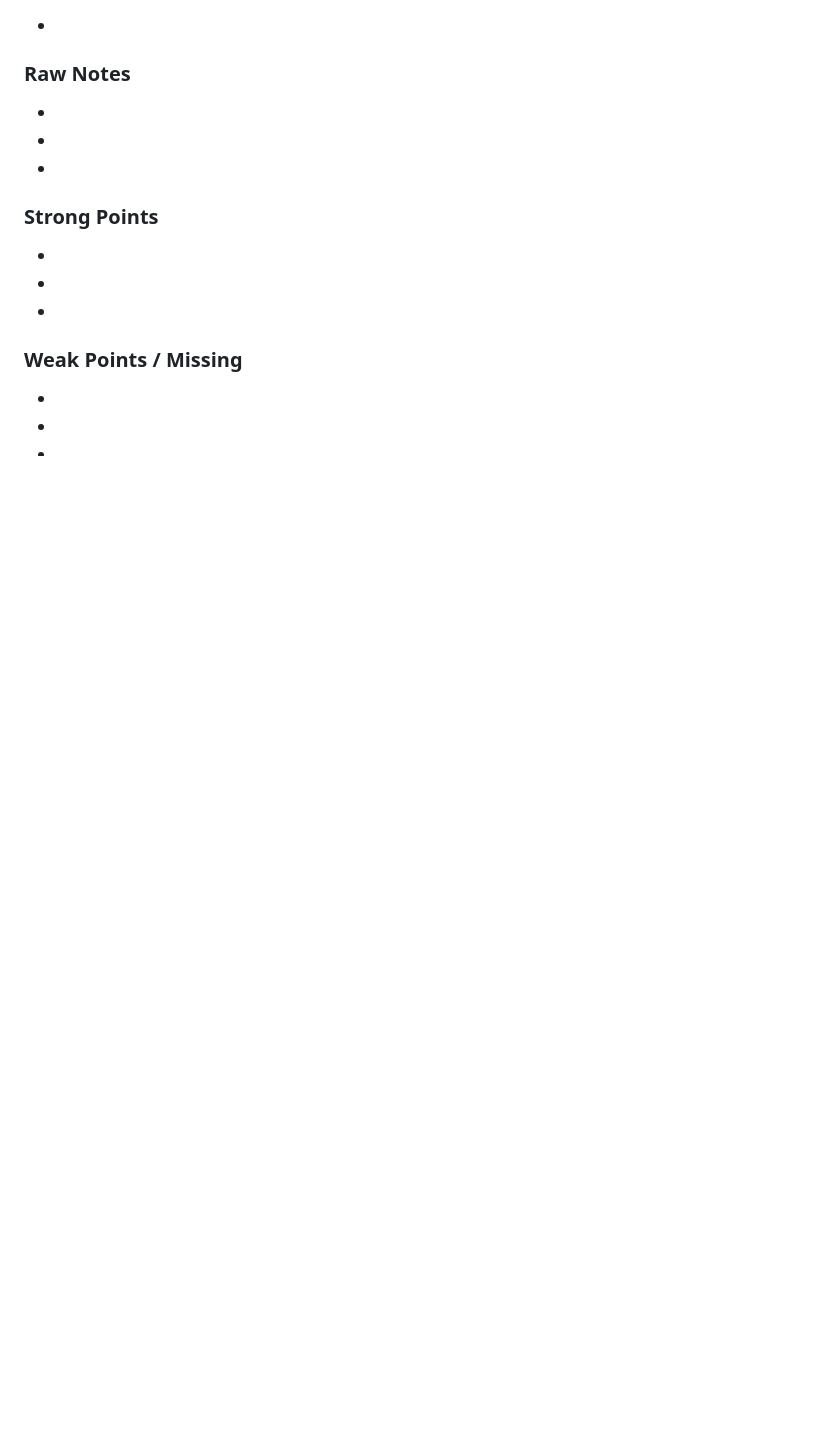
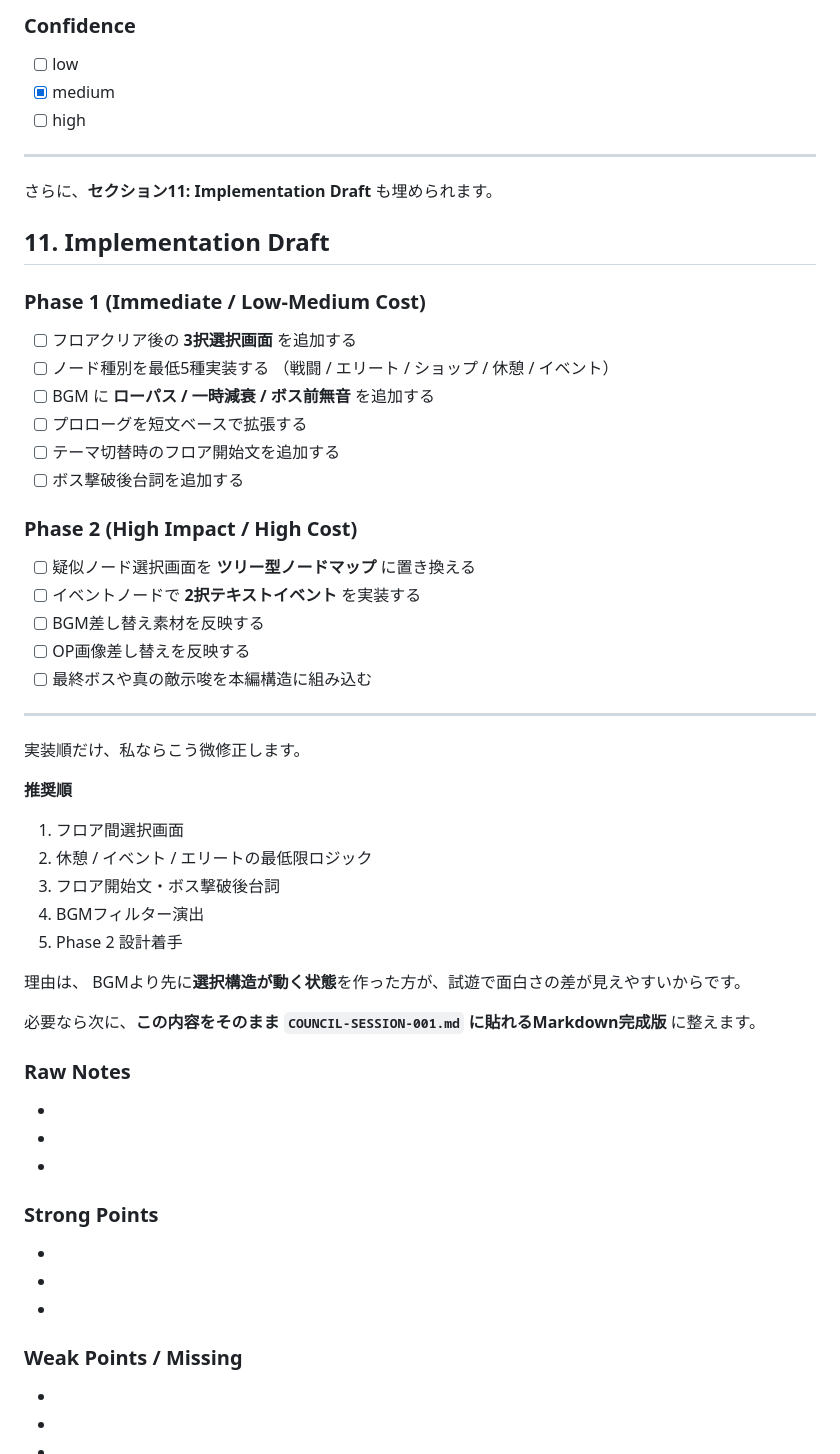
Before and after one commit to goroyattemiyo/mipurin-adventure, a Markdown page: docs/COUNCIL-SESSION-001.md, the part around one of its changes. Rendered like a GitHub page; blank space fills up the shorter version.

```diff
--- a/docs/COUNCIL-SESSION-001.md
+++ b/docs/COUNCIL-SESSION-001.md
@@ -280,3 +350,50 @@ Phase 1の選択画面を発展させ、7-10ノードが2-3本の分岐で繋が
+### Confidence
+
+* [ ] low
+* [x] medium
+* [ ] high
+
+---
+
+さらに、**セクション11: Implementation Draft** も埋められます。
+
+## 11. Implementation Draft
+
+### Phase 1 (Immediate / Low-Medium Cost)
+
+* [ ] フロアクリア後の **3択選択画面** を追加する
+* [ ] ノード種別を最低5種実装する
+  （戦闘 / エリート / ショップ / 休憩 / イベント）
+* [ ] BGM に **ローパス / 一時減衰 / ボス前無音** を追加する
+* [ ] プロローグを短文ベースで拡張する
+* [ ] テーマ切替時のフロア開始文を追加する
+* [ ] ボス撃破後台詞を追加する
+
+### Phase 2 (High Impact / High Cost)
+
+* [ ] 疑似ノード選択画面を **ツリー型ノードマップ** に置き換える
+* [ ] イベントノードで **2択テキストイベント** を実装する
+* [ ] BGM差し替え素材を反映する
+* [ ] OP画像差し替えを反映する
+* [ ] 最終ボスや真の敵示唆を本編構造に組み込む
+
+---
+
+実装順だけ、私ならこう微修正します。
+
+**推奨順**
+
+1. フロア間選択画面
+2. 休憩 / イベント / エリートの最低限ロジック
+3. フロア開始文・ボス撃破後台詞
+4. BGMフィルター演出
+5. Phase 2 設計着手
+
+理由は、
+BGMより先に**選択構造が動く状態**を作った方が、試遊で面白さの差が見えやすいからです。
+
+必要なら次に、**この内容をそのまま `COUNCIL-SESSION-001.md` に貼れるMarkdown完成版** に整えます。
+
 
 ### Raw Notes
 -
```
Also changed, not shown: other parts of docs/COUNCIL-SESSION-001.md (+71 -1 lines).
